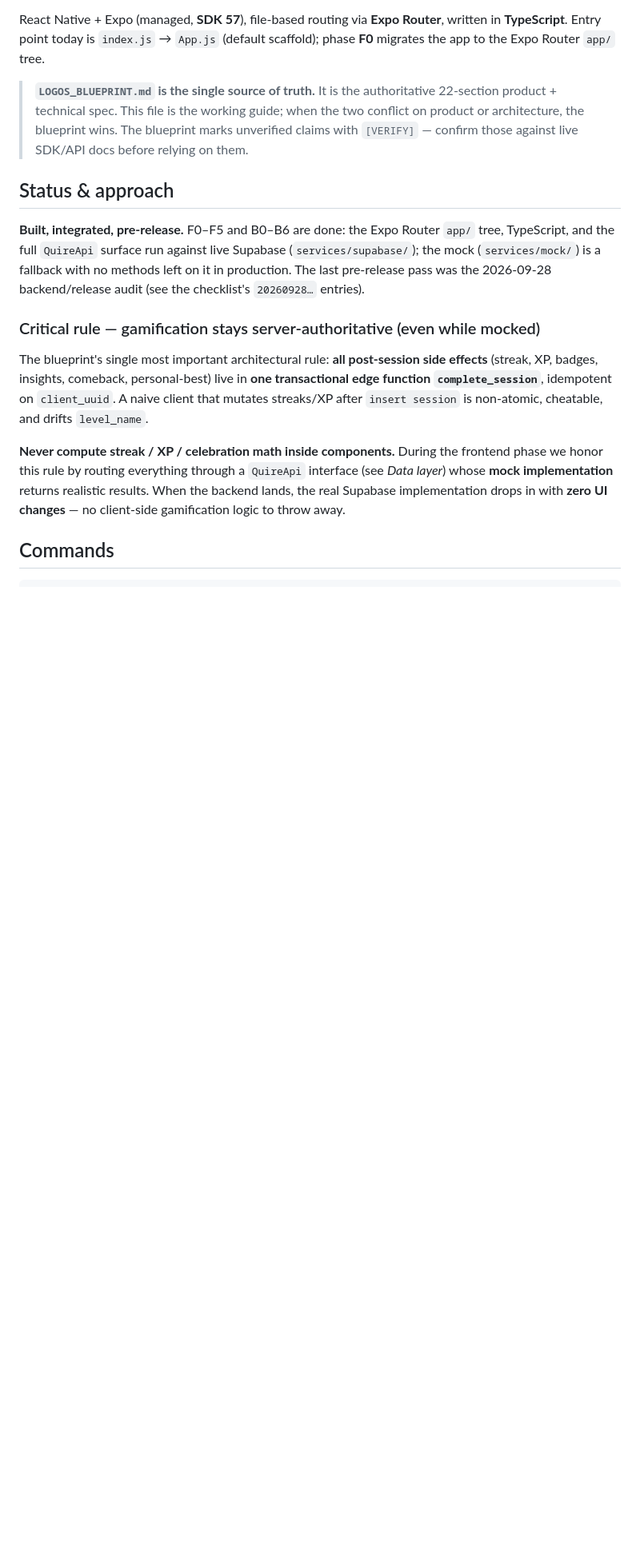
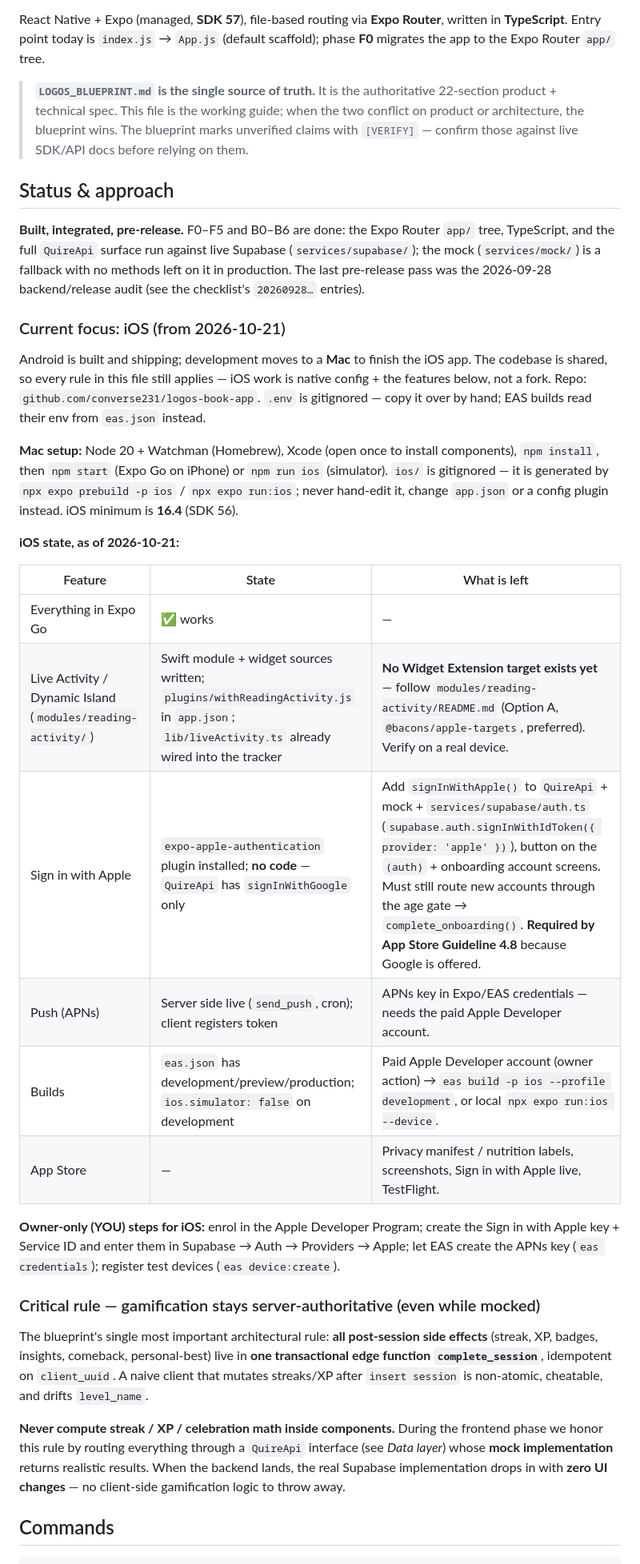
Before and after one commit to converse231/logos-book-app, a Markdown page: CLAUDE.md, the part around one of its changes. Shown at 80% size. Rendered like a GitHub page; blank space fills up the shorter version.

Commit message:
feat: document iOS development setup and current feature status in CLAUDE.md

```diff
--- a/CLAUDE.md
+++ b/CLAUDE.md
@@ -14,6 +14,25 @@ React Native + Expo (managed, **SDK 57**), file-based routing via **Expo Router*
 
 **Built, integrated, pre-release.** F0–F5 and B0–B6 are done: the Expo Router `app/` tree, TypeScript, and the full `QuireApi` surface run against live Supabase (`services/supabase/`); the mock (`services/mock/`) is a fallback with no methods left on it in production. The last pre-release pass was the 2026-09-28 backend/release audit (see the checklist's `20260928…` entries).
 
+### Current focus: iOS (from 2026-10-21)
+
+Android is built and shipping; development moves to a **Mac** to finish the iOS app. The codebase is shared, so every rule in this file still applies — iOS work is native config + the features below, not a fork. Repo: `github.com/converse231/logos-book-app`. `.env` is gitignored — copy it over by hand; EAS builds read their env from `eas.json` instead.
+
+**Mac setup:** Node 20 + Watchman (Homebrew), Xcode (open once to install components), `npm install`, then `npm start` (Expo Go on iPhone) or `npm run ios` (simulator). `ios/` is gitignored — it is generated by `npx expo prebuild -p ios` / `npx expo run:ios`; never hand-edit it, change `app.json` or a config plugin instead. iOS minimum is **16.4** (SDK 56).
+
+**iOS state, as of 2026-10-21:**
+
+| Feature | State | What is left |
+|---|---|---|
+| Everything in Expo Go | ✅ works | — |
+| Live Activity / Dynamic Island (`modules/reading-activity/`) | Swift module + widget sources written; `plugins/withReadingActivity.js` in `app.json`; `lib/liveActivity.ts` already wired into the tracker | **No Widget Extension target exists yet** — follow `modules/reading-activity/README.md` (Option A, `@bacons/apple-targets`, preferred). Verify on a real device. |
+| Sign in with Apple | `expo-apple-authentication` plugin installed; **no code** — `QuireApi` has `signInWithGoogle` only | Add `signInWithApple()` to `QuireApi` + mock + `services/supabase/auth.ts` (`supabase.auth.signInWithIdToken({ provider: 'apple' })`), button on the `(auth)` + onboarding account screens. Must still route new accounts through the age gate → `complete_onboarding()`. **Required by App Store Guideline 4.8** because Google is offered. |
+| Push (APNs) | Server side live (`send_push`, cron); client registers token | APNs key in Expo/EAS credentials — needs the paid Apple Developer account. |
+| Builds | `eas.json` has development/preview/production; `ios.simulator: false` on development | Paid Apple Developer account (owner action) → `eas build -p ios --profile development`, or local `npx expo run:ios --device`. |
+| App Store | — | Privacy manifest / nutrition labels, screenshots, Sign in with Apple live, TestFlight. |
+
+**Owner-only (YOU) steps for iOS:** enrol in the Apple Developer Program; create the Sign in with Apple key + Service ID and enter them in Supabase → Auth → Providers → Apple; let EAS create the APNs key (`eas credentials`); register test devices (`eas device:create`).
+
 ### Critical rule — gamification stays server-authoritative (even while mocked)
 
 The blueprint's single most important architectural rule: **all post-session side effects** (streak, XP, badges, insights, comeback, personal-best) live in **one transactional edge function `complete_session`**, idempotent on `client_uuid`. A naive client that mutates streaks/XP after `insert session` is non-atomic, cheatable, and drifts `level_name`.
```
Also changed, not shown: other parts of CLAUDE.md (+2 -0 lines).
